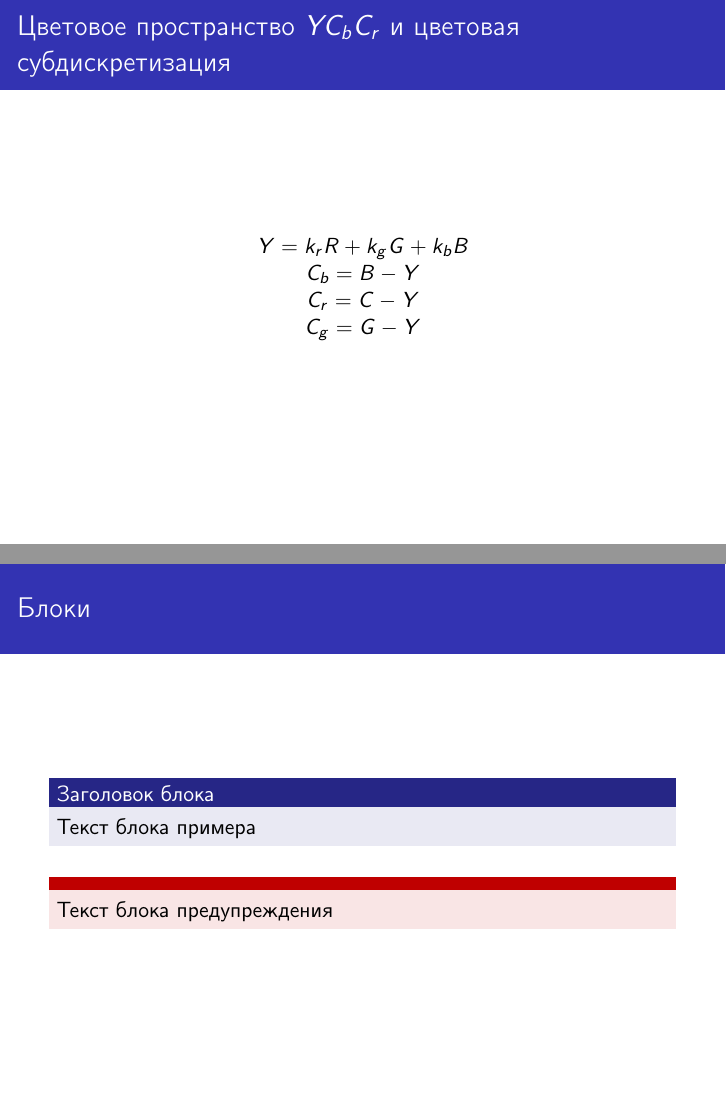
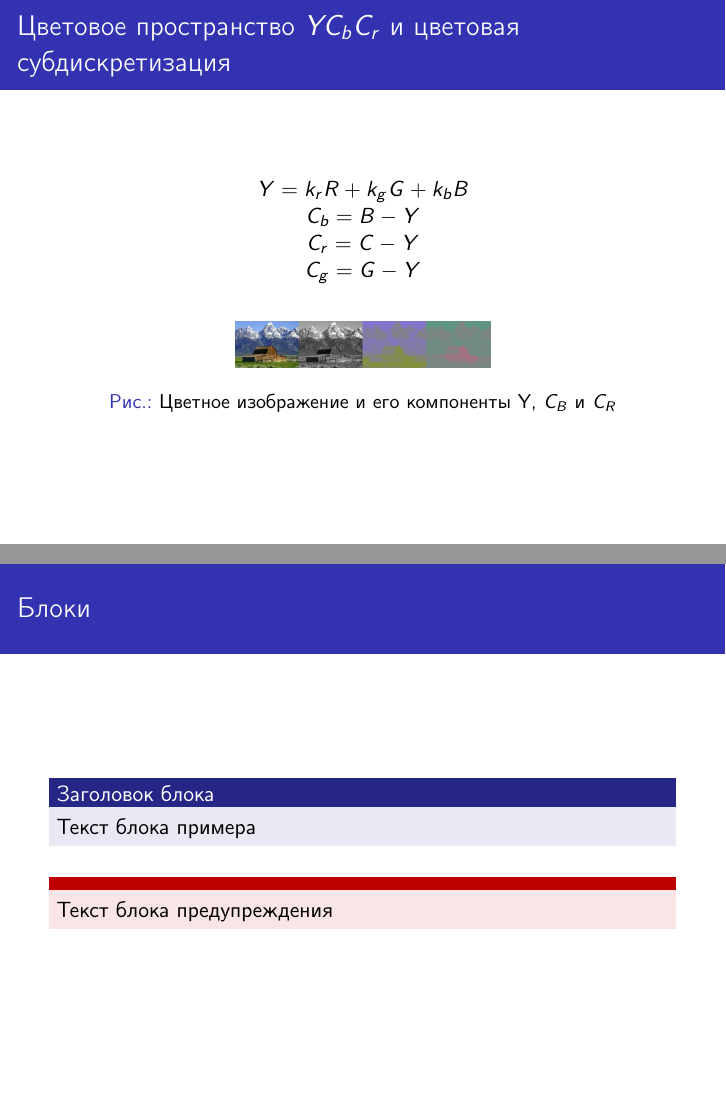
Before and after one commit to lamtev/image_compression_algorithms, LaTeX slides (presentation/presentation.tex): pages 4 and 5 of 8, joined at a grey line. Compiled offline with pdfLaTeX.

Commit message:
add pic to presentation

```diff
--- a/presentation/presentation.tex
+++ b/presentation/presentation.tex
@@ -61,12 +61,16 @@
 	$C_r = C - Y$
 
 	$C_g = G - Y$
+
 \end{center}
 
-
-
-
-
+\begin{figure}[H]
+	\begin{center}
+		\includegraphics[scale=0.2]{../pics/YCbCr/YCbCr_separation_h.jpg}
+		\caption{Цветное изображение и его компоненты Y, $C_B$ и $C_R$}
+		\label{pic:YCbCr:separation}
+	\end{center}
+\end{figure}
 
 \end{frame}
 
```
